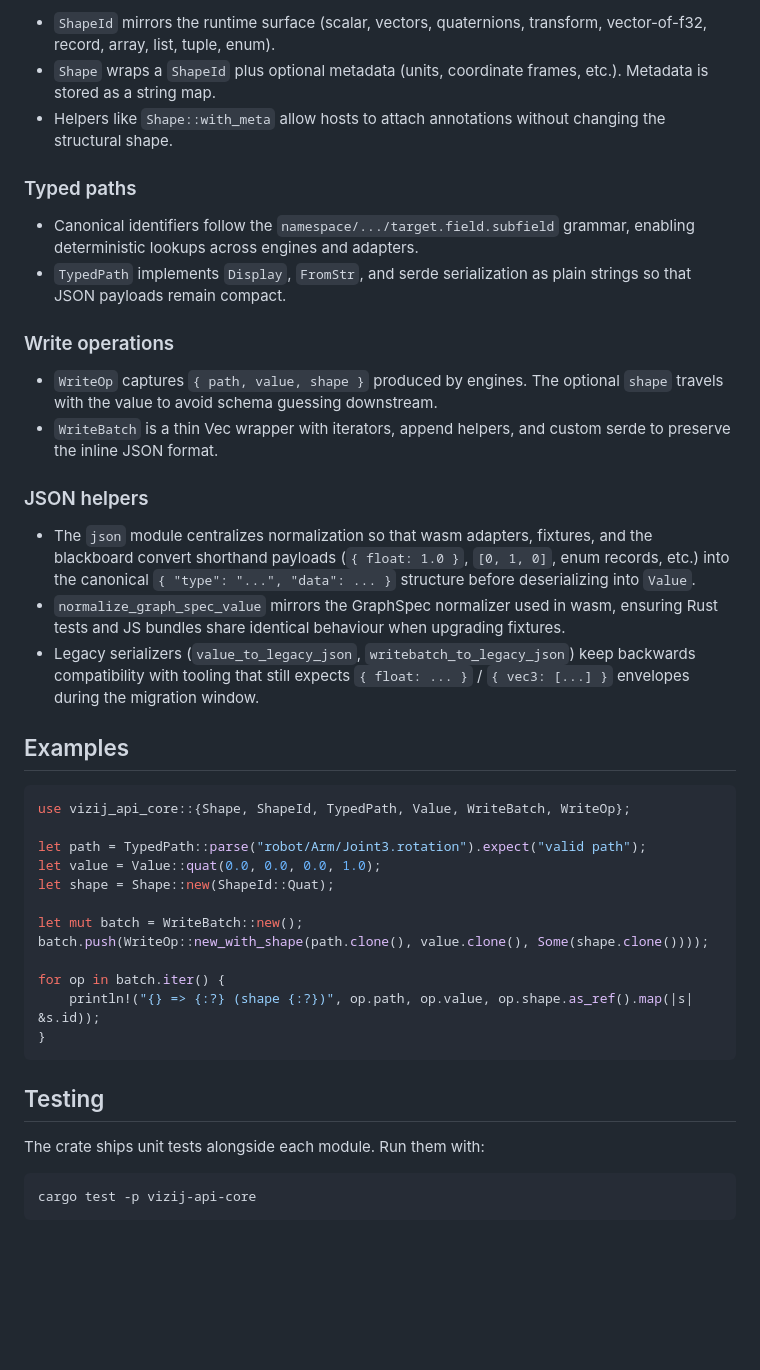
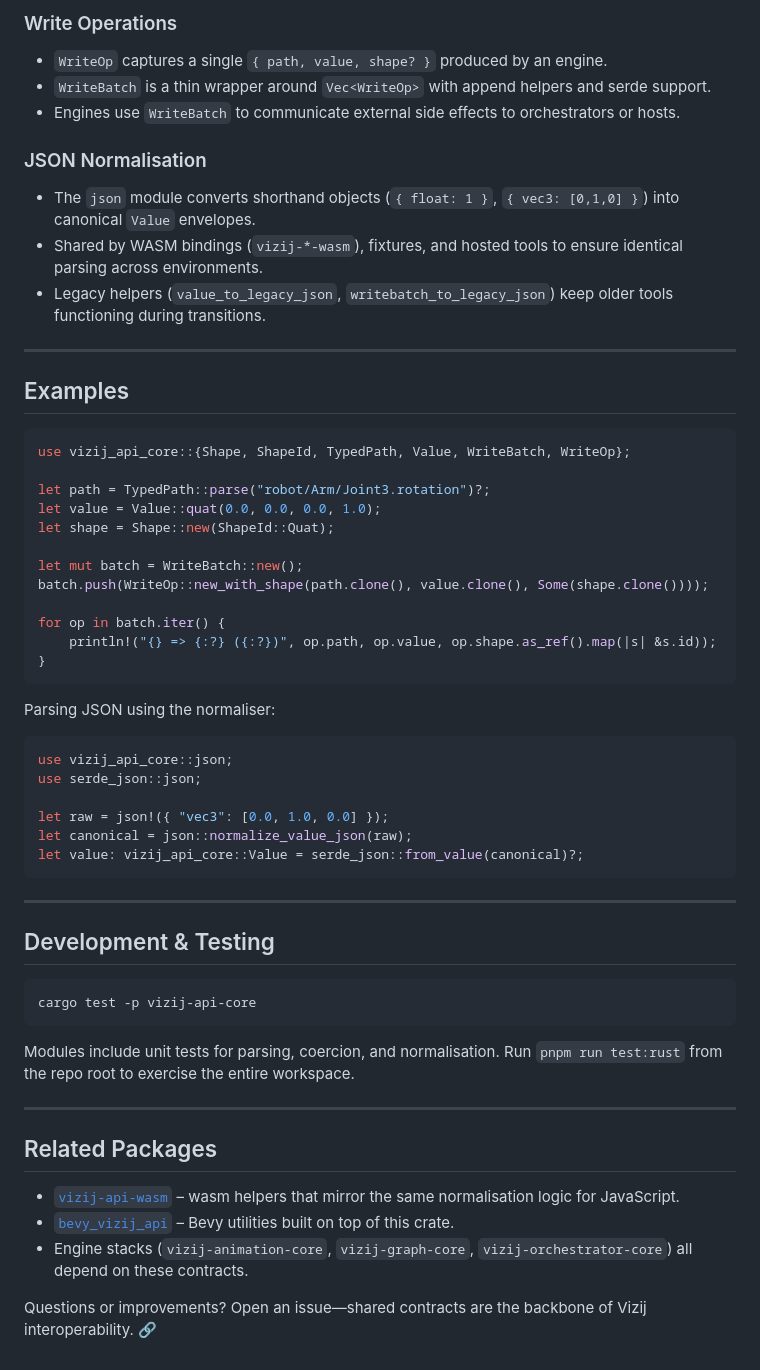
Before and after one commit to semio-ai/arora-sdk, a Markdown page: crates/arora-shape/README.md, the part around the change printed below. Drawn GitHub-style; blank space fills up the shorter version.

````diff
--- a/crates/arora-shape/README.md
+++ b/crates/arora-shape/README.md
@@ -65,37 +64,24 @@ The crate exposes no optional features.
 
-* `ShapeId` mirrors the runtime surface (scalar, vectors, quaternions, transform, vector-of-f32, record, array, list, tuple,
-  enum).
-* `Shape` wraps a `ShapeId` plus optional metadata (units, coordinate frames, etc.). Metadata is stored as a string map.
-* Helpers like `Shape::with_meta` allow hosts to attach annotations without changing the structural shape.
+### Write Operations
 
-### Typed paths
+- `WriteOp` captures a single `{ path, value, shape? }` produced by an engine.
+- `WriteBatch` is a thin wrapper around `Vec<WriteOp>` with append helpers and serde support.
+- Engines use `WriteBatch` to communicate external side effects to orchestrators or hosts.
 
-* Canonical identifiers follow the `namespace/.../target.field.subfield` grammar, enabling deterministic lookups across engines
-  and adapters.
-* `TypedPath` implements `Display`, `FromStr`, and serde serialization as plain strings so that JSON payloads remain compact.
+### JSON Normalisation
 
-### Write operations
+- The `json` module converts shorthand objects (`{ float: 1 }`, `{ vec3: [0,1,0] }`) into canonical `Value` envelopes.
+- Shared by WASM bindings (`vizij-*-wasm`), fixtures, and hosted tools to ensure identical parsing across environments.
+- Legacy helpers (`value_to_legacy_json`, `writebatch_to_legacy_json`) keep older tools functioning during transitions.
 
-* `WriteOp` captures `{ path, value, shape }` produced by engines. The optional `shape` travels with the value to avoid schema
-  guessing downstream.
-* `WriteBatch` is a thin Vec wrapper with iterators, append helpers, and custom serde to preserve the inline JSON format.
-
-### JSON helpers
-
-* The `json` module centralizes normalization so that wasm adapters, fixtures, and the blackboard convert shorthand payloads
-  (`{ float: 1.0 }`, `[0, 1, 0]`, enum records, etc.) into the canonical `{ "type": "...", "data": ... }` structure before
-  deserializing into `Value`.
-* `normalize_graph_spec_value` mirrors the GraphSpec normalizer used in wasm, ensuring Rust tests and JS bundles share identical
-  behaviour when upgrading fixtures.
-* Legacy serializers (`value_to_legacy_json`, `writebatch_to_legacy_json`) keep backwards compatibility with tooling that still
-  expects `{ float: ... }` / `{ vec3: [...] }` envelopes during the migration window.
+---
 
 ## Examples
 
 ```rust
 use vizij_api_core::{Shape, ShapeId, TypedPath, Value, WriteBatch, WriteOp};
 
-let path = TypedPath::parse("robot/Arm/Joint3.rotation").expect("valid path");
+let path = TypedPath::parse("robot/Arm/Joint3.rotation")?;
 let value = Value::quat(0.0, 0.0, 0.0, 1.0);
 let shape = Shape::new(ShapeId::Quat);
 
@@ -103,14 +89,37 @@ let mut batch = WriteBatch::new();
 batch.push(WriteOp::new_with_shape(path.clone(), value.clone(), Some(shape.clone())));
 
 for op in batch.iter() {
-    println!("{} => {:?} (shape {:?})", op.path, op.value, op.shape.as_ref().map(|s| &s.id));
+    println!("{} => {:?} ({:?})", op.path, op.value, op.shape.as_ref().map(|s| &s.id));
 }
 ```
 
-## Testing
+Parsing JSON using the normaliser:
 
-The crate ships unit tests alongside each module. Run them with:
+```rust
+use vizij_api_core::json;
+use serde_json::json;
+
+let raw = json!({ "vec3": [0.0, 1.0, 0.0] });
+let canonical = json::normalize_value_json(raw);
+let value: vizij_api_core::Value = serde_json::from_value(canonical)?;
+```
+
+---
+
+## Development & Testing
 
 ```bash
 cargo test -p vizij-api-core
 ```
+
+Modules include unit tests for parsing, coercion, and normalisation. Run `pnpm run test:rust` from the repo root to exercise the entire workspace.
+
+---
+
+## Related Packages
+
+- [`vizij-api-wasm`](../vizij-api-wasm/README.md) – wasm helpers that mirror the same normalisation logic for JavaScript.
+- [`bevy_vizij_api`](../bevy_vizij_api/README.md) – Bevy utilities built on top of this crate.
+- Engine stacks (`vizij-animation-core`, `vizij-graph-core`, `vizij-orchestrator-core`) all depend on these contracts.
+
+Questions or improvements? Open an issue—shared contracts are the backbone of Vizij interoperability. 🔗
````
Also changed, not shown: other parts of crates/arora-shape/README.md (+42 -43 lines), crates/arora-node-graph/README.md (+127 -119 lines), 1 other file.
